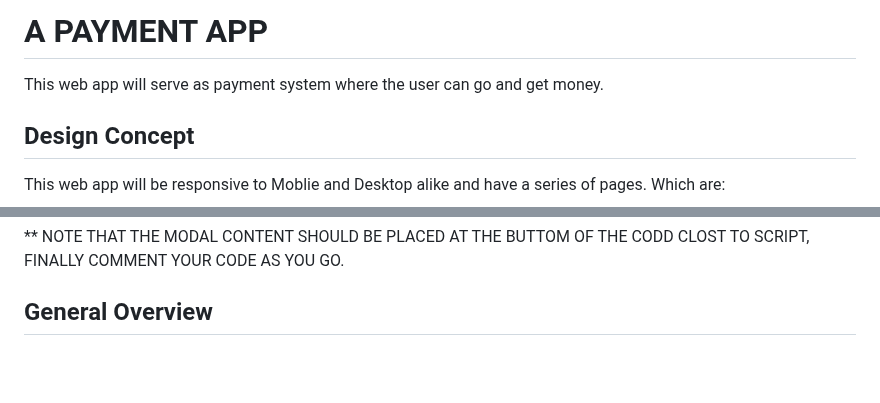
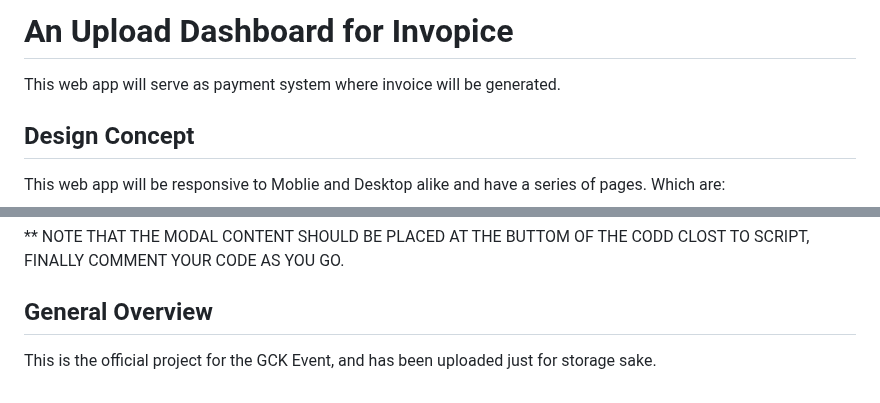
Before and after one commit to Gozkybrain/GCK-Dashboard, a Markdown page: Readme.md, 2 parts joined by grey strips. Rendered like a GitHub page; blank space fills up the shorter version.

```diff
--- a/Readme.md
+++ b/Readme.md
@@ -1,5 +1,5 @@
-#  A PAYMENT APP
-This web app will serve as payment system where the user can go and get money.
+#  An Upload Dashboard for Invopice
+This web app will serve as payment system where invoice will be generated.
 
 ## Design Concept
 This web app will be responsive to Moblie and Desktop alike and  have a series of pages. Which are:
@@ -47,3 +47,4 @@ This web page is all about payment system and in this page their will be at leas
 ** NOTE THAT THE MODAL CONTENT SHOULD BE PLACED AT THE BUTTOM OF THE CODD CLOST TO SCRIPT, FINALLY COMMENT YOUR CODE AS YOU GO.
 
 ## General Overview
+This is the official project for the GCK Event, and has been uploaded just for storage sake.
```
